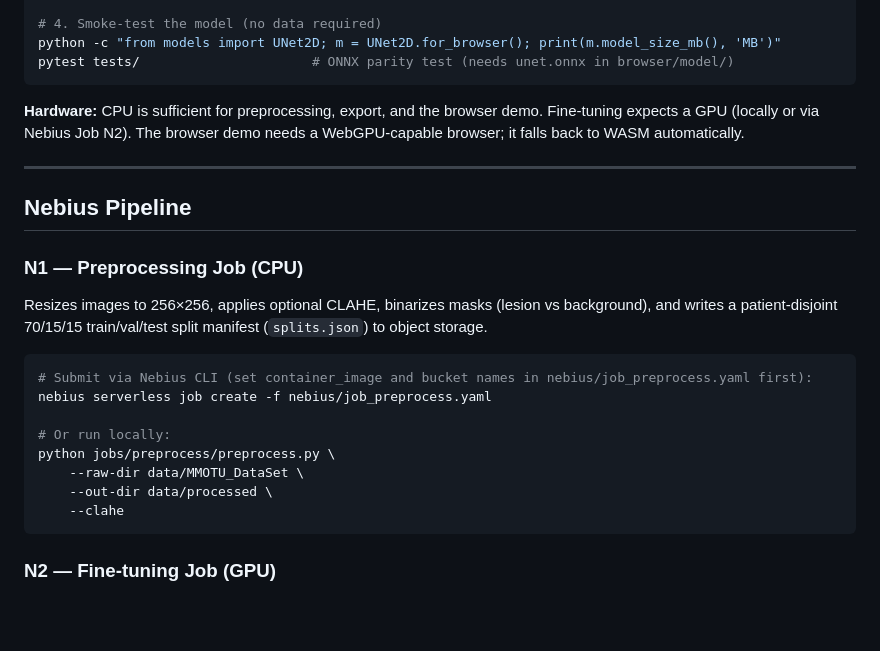
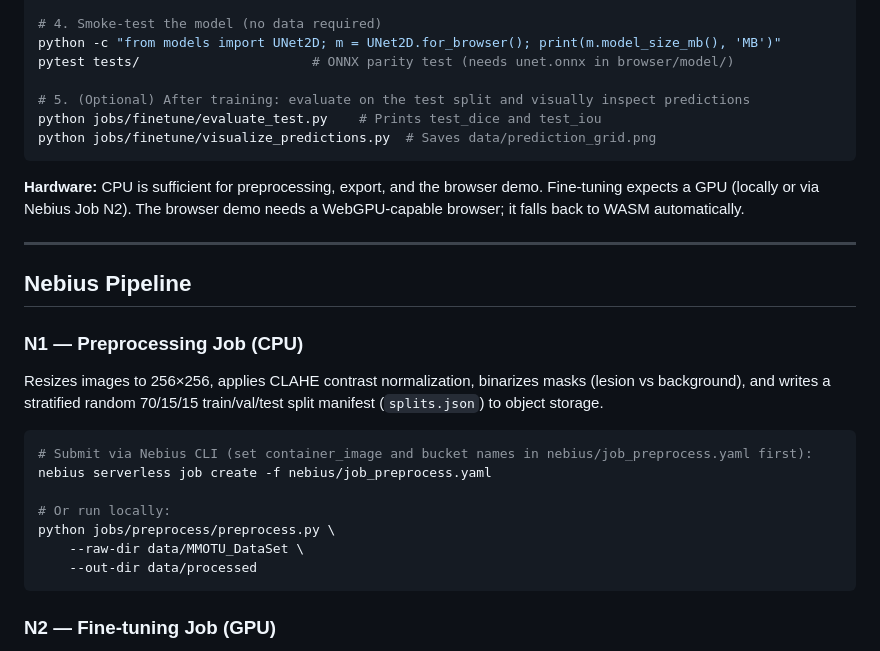
Before and after one commit to Gnana-Shishir-Kumar/nebius-challenge, a Markdown page: README.md, the part around the change. GitHub-like rendering; blank space fills up the shorter version.

Commit message:
Clarify README: remove stale --clahe flag and add evaluation script references
The preprocess.py script no longer accepts --clahe (it applies CLAHE
unconditionally) — updated the N1 local run example to remove this flag,
and updated the N1 description to reflect that CLAHE is mandatory, not
optional. Also changed "patient-disjoint" to "stratified random" split in
the N1 description since that caveat is documented in Known limitations.
Added optional step 5 in Setup to point users to evaluate_test.py and
visualize_predictions.py for getting test-set metrics and sanity-checking
model predictions after training.

````diff
--- a/README.md
+++ b/README.md
@@ -145,6 +145,10 @@ bash data/download_mmotu.sh
 # 4. Smoke-test the model (no data required)
 python -c "from models import UNet2D; m = UNet2D.for_browser(); print(m.model_size_mb(), 'MB')"
 pytest tests/                      # ONNX parity test (needs unet.onnx in browser/model/)
+
+# 5. (Optional) After training: evaluate on the test split and visually inspect predictions
+python jobs/finetune/evaluate_test.py    # Prints test_dice and test_iou
+python jobs/finetune/visualize_predictions.py  # Saves data/prediction_grid.png
 ```
 
 **Hardware:** CPU is sufficient for preprocessing, export, and the browser demo.
@@ -157,8 +161,8 @@ WebGPU-capable browser; it falls back to WASM automatically.
 
 ### N1 — Preprocessing Job (CPU)
 
-Resizes images to 256×256, applies optional CLAHE, binarizes masks
-(lesion vs background), and writes a patient-disjoint 70/15/15 train/val/test split
+Resizes images to 256×256, applies CLAHE contrast normalization, binarizes masks
+(lesion vs background), and writes a stratified random 70/15/15 train/val/test split
 manifest (`splits.json`) to object storage.
 
 ```bash
@@ -168,8 +172,7 @@ nebius serverless job create -f nebius/job_preprocess.yaml
 # Or run locally:
 python jobs/preprocess/preprocess.py \
     --raw-dir data/MMOTU_DataSet \
-    --out-dir data/processed \
-    --clahe
+    --out-dir data/processed
 ```
 
 ### N2 — Fine-tuning Job (GPU)
````
